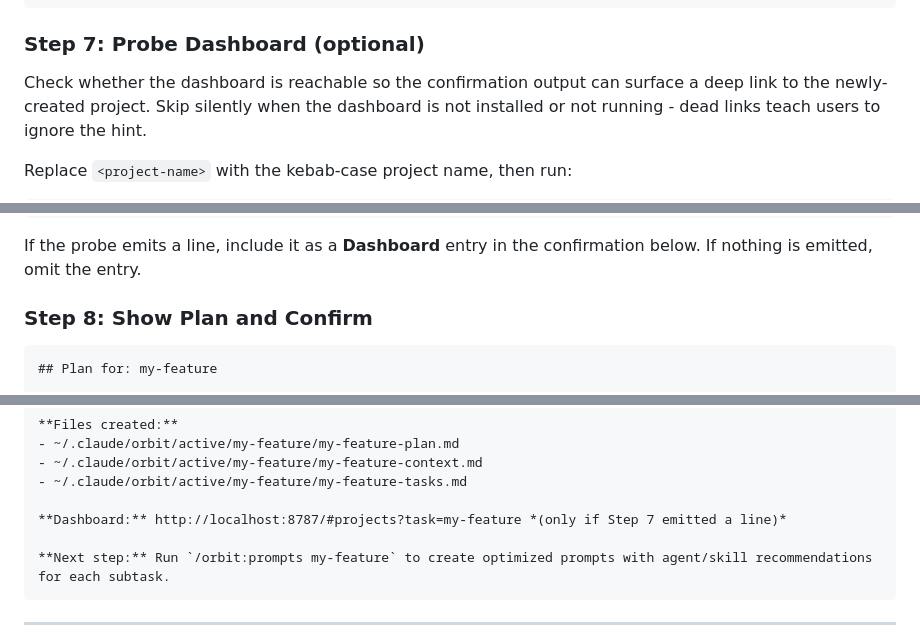
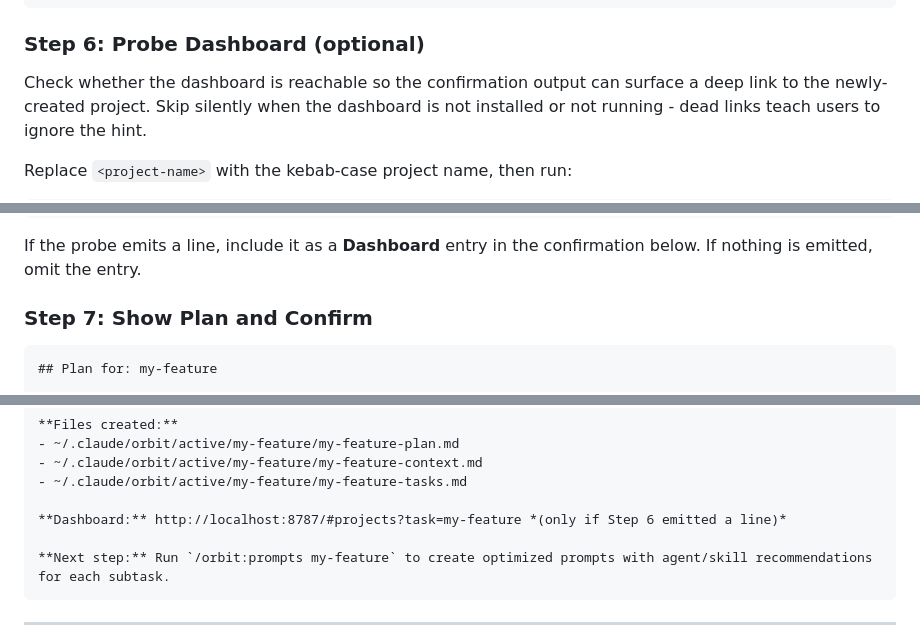
Before and after one commit to tomerbr1/orbit-pm, a Markdown page: commands/new.md, 3 parts joined by grey strips. Rendered like a GitHub page.

````diff
--- a/commands/new.md
+++ b/commands/new.md
@@ -227,7 +233,7 @@ projects_dir.mkdir(parents=True, exist_ok=True)
 fi
 ```
 
-### Step 7: Probe Dashboard (optional)
+### Step 6: Probe Dashboard (optional)
 
 Check whether the dashboard is reachable so the confirmation output can surface a deep link to the newly-created project. Skip silently when the dashboard is not installed or not running - dead links teach users to ignore the hint.
 
@@ -243,7 +249,7 @@ fi
 
 If the probe emits a line, include it as a **Dashboard** entry in the confirmation below. If nothing is emitted, omit the entry.
 
-### Step 8: Show Plan and Confirm
+### Step 7: Show Plan and Confirm
 
 ```markdown
 ## Plan for: my-feature
@@ -262,7 +268,7 @@ If the probe emits a line, include it as a **Dashboard** entry in the confirmati
 - ~/.claude/orbit/active/my-feature/my-feature-context.md
 - ~/.claude/orbit/active/my-feature/my-feature-tasks.md
 
-**Dashboard:** http://localhost:8787/#projects?task=my-feature *(only if Step 7 emitted a line)*
+**Dashboard:** http://localhost:8787/#projects?task=my-feature *(only if Step 6 emitted a line)*
 
 **Next step:** Run `/orbit:prompts my-feature` to create optimized prompts with agent/skill recommendations for each subtask.
 ```
````
Also changed, not shown: other parts of commands/new.md (+18 -12 lines), commands/save.md (+2 -2 lines), rules/orbit.md (+5 -1 lines).
